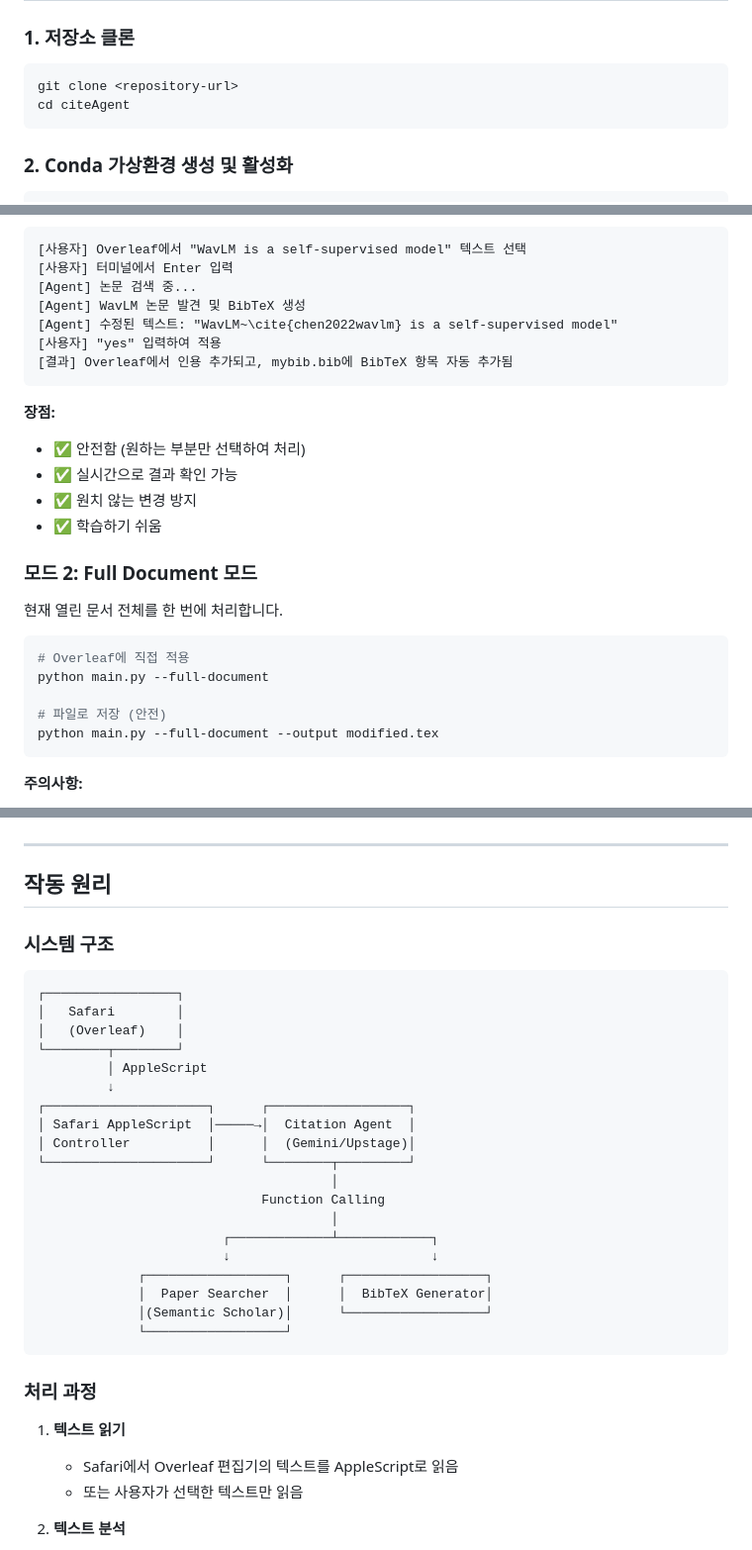
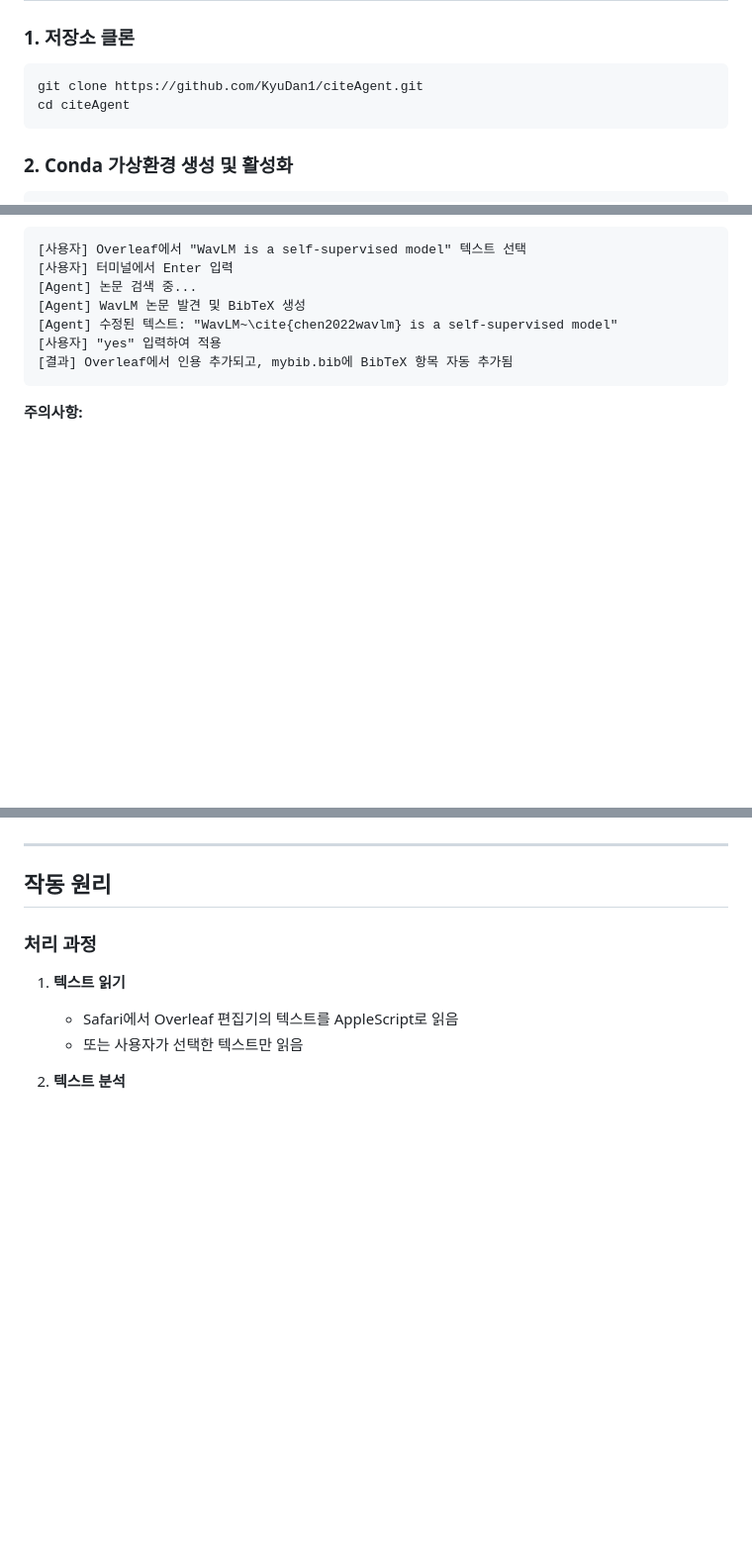
Before and after one commit to doruk651/citeAgent, a Markdown page: README.md, 3 parts joined by grey strips. Shown at 99% size. GitHub-like rendering; blank space fills up the shorter version.

````diff
--- a/README.md
+++ b/README.md
@@ -27,7 +26,7 @@ CiteAgent는 Overleaf에서 작성 중인 LaTeX 논문에 자동으로 적절한
 ### 1. 저장소 클론
 
 ```bash
-git clone <repository-url>
+git clone https://github.com/KyuDan1/citeAgent.git
 cd citeAgent
 ```
 
@@ -176,23 +176,7 @@ python main.py --interactive
 [결과] Overleaf에서 인용 추가되고, mybib.bib에 BibTeX 항목 자동 추가됨
 ```
 
-**장점:**
-- ✅ 안전함 (원하는 부분만 선택하여 처리)
-- ✅ 실시간으로 결과 확인 가능
-- ✅ 원치 않는 변경 방지
-- ✅ 학습하기 쉬움
 
-### 모드 2: Full Document 모드
-
-현재 열린 문서 전체를 한 번에 처리합니다.
-
-```bash
-# Overleaf에 직접 적용
-python main.py --full-document
-
-# 파일로 저장 (안전)
-python main.py --full-document --output modified.tex
-```
 
 **주의사항:**
 - ⚠️ 문서 전체가 변경될 수 있으므로 **백업 권장**
@@ -220,29 +204,7 @@ python main.py --file document.tex
 
 ## 작동 원리
 
-### 시스템 구조
 
-```
-┌─────────────────┐
-│   Safari        │
-│   (Overleaf)    │
-└────────┬────────┘
-         │ AppleScript
-         ↓
-┌─────────────────────┐      ┌──────────────────┐
-│ Safari AppleScript  │─────→│  Citation Agent  │
-│ Controller          │      │  (Gemini/Upstage)│
-└─────────────────────┘      └────────┬─────────┘
-                                      │
-                             Function Calling
-                                      │
-                        ┌─────────────┴────────────┐
-                        ↓                          ↓
-             ┌──────────────────┐      ┌──────────────────┐
-             │  Paper Searcher  │      │  BibTeX Generator│
-             │(Semantic Scholar)│      └──────────────────┘
-             └──────────────────┘
-```
 
 ### 처리 과정
 
````
Also changed, not shown: other parts of README.md (+2 -4 lines), README_EN.md (added, +459 -0 lines).
